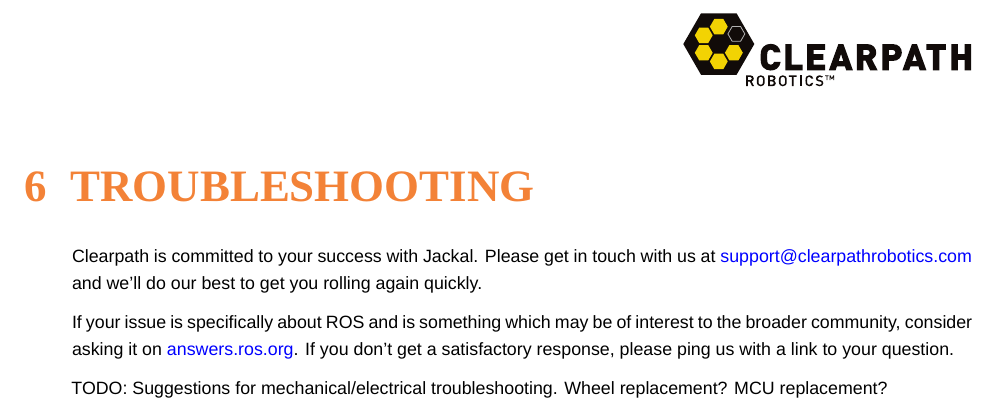
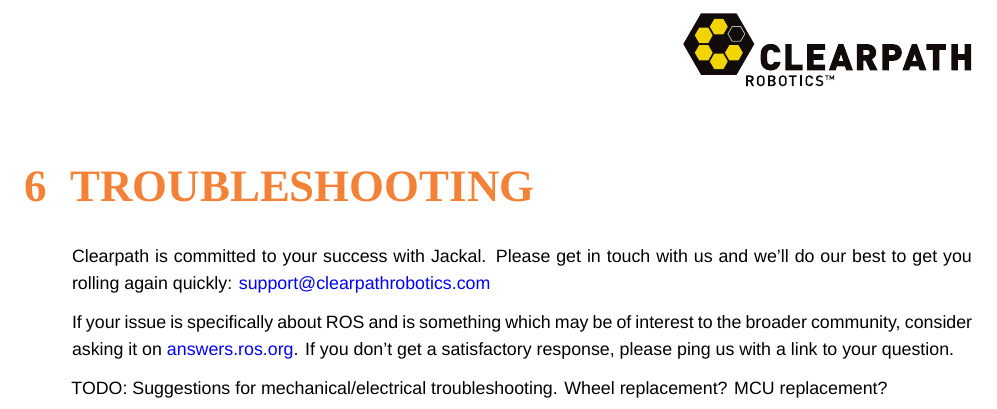
Before and after one commit to jackal/jackal-user-manual, a LaTeX document (jackal.tex): part of page 11 of 11, cut so that both start at the same text. Compiled offline with XeLaTeX; a missing font is replaced by an installed copy or a similar font.

Commit message:
Move email address to fix overfull hbox warning.

```diff
--- a/jackal.tex
+++ b/jackal.tex
@@ -177,9 +177,8 @@
 
 \section{Troubleshooting}\label{trouble}
 
-Clearpath is committed to your success with Jackal. Please get in touch with us at
-\href{mailto:support@clearpathrobotics.com}{support@clearpathrobotics.com} and we'll do our
-best to get you rolling again quickly.
+Clearpath is committed to your success with Jackal. Please get in touch with us and we'll
+do our best to get you rolling again quickly: \href{mailto:support@clearpathrobotics.com}{support@clearpathrobotics.com}
 
 If your issue is specifically about ROS and is something which may be of interest
 to the broader community, consider asking it on \href{http://answers.ros.org}{answers.ros.org}.
```
